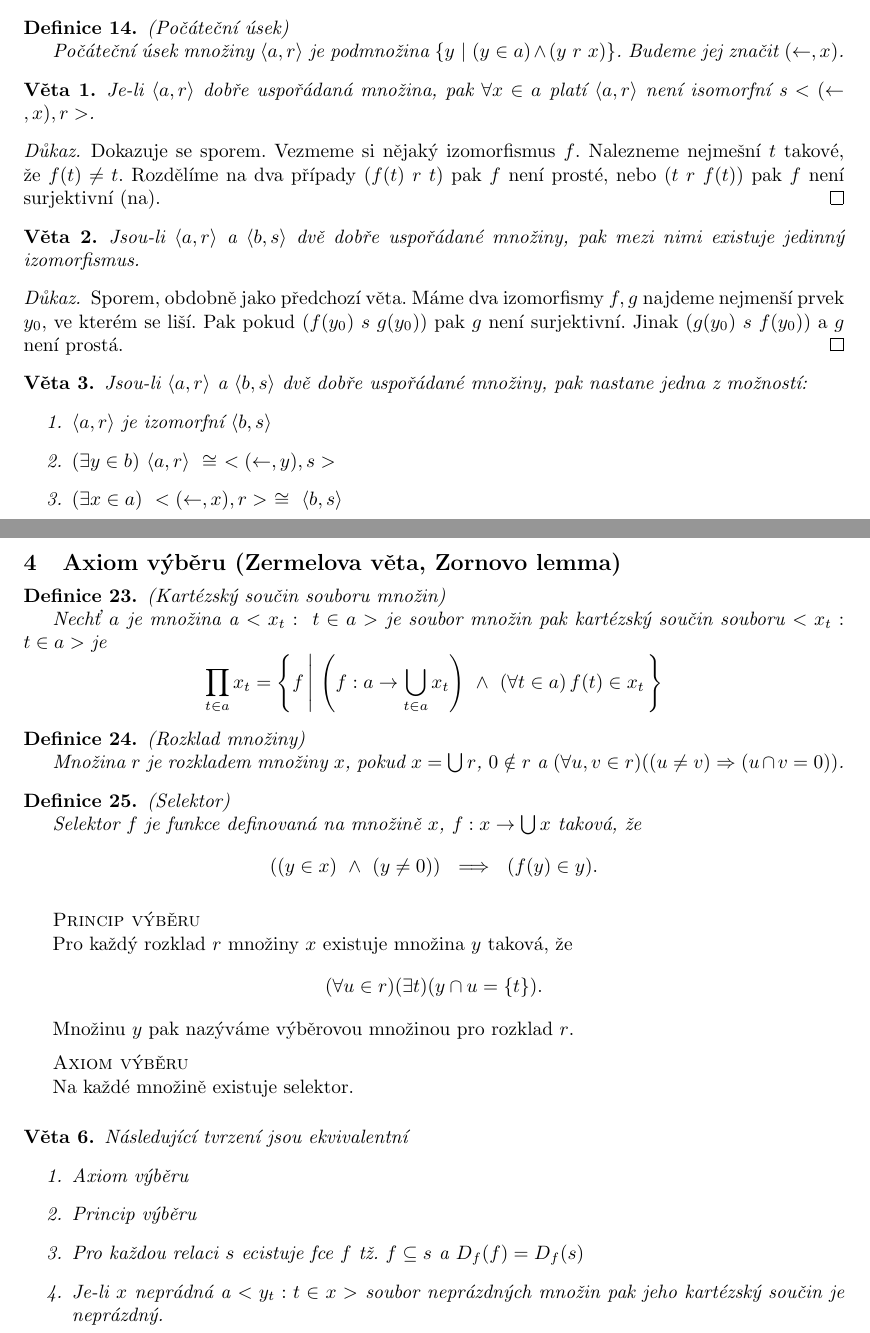
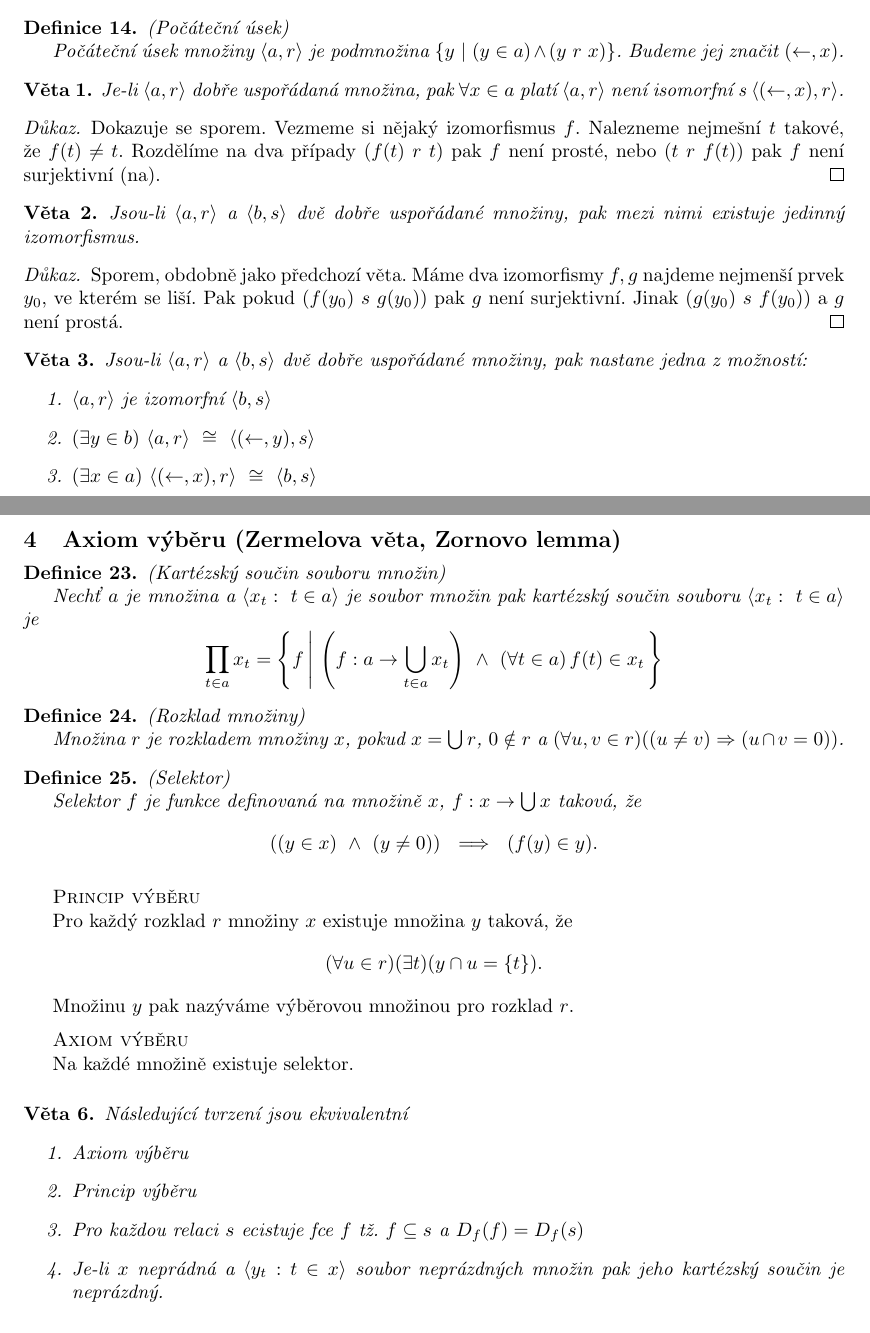
Before and after one commit to PJK/mff-diskretni-struktury, a LaTeX document (temno_kombagra2.tex): two parts of pages 3 and 5 of 10, joined at a grey line, cut so that both start at the same text. Compiled offline with pdfLaTeX.

Commit message:
Angle brackets fixes #3

```diff
--- a/temno_kombagra2.tex
+++ b/temno_kombagra2.tex
@@ -242,7 +242,7 @@ Budeme jej značit $(\leftarrow , x)$.
 \end{define}
 
 \begin{theorem}\label{l1}
-Je-li $\langle a , r \rangle $ dobře uspořádaná množina, pak $\forall x \in a$ platí $\langle a , r \rangle $ není isomorfní s~$< (\leftarrow,x), r>$.
+Je-li $\langle a , r \rangle $ dobře uspořádaná množina, pak $\forall x \in a$ platí $\langle a , r \rangle $ není isomorfní s~$\langle (\leftarrow,x), r \rangle$.
 \end{theorem}
 
 \begin{proof}
@@ -265,8 +265,8 @@ Pak pokud $(f(y_0)\ s\ g(y_0))$ pak $g$ není surjektivní. Jinak $(g(y_0)\ s\ f
 Jsou-li $\langle a , r \rangle $ a $\langle b , s \rangle $ dvě dobře uspořádané množiny, pak nastane jedna z možností:
 \begin{enumerate}
 \item  $\langle a , r \rangle $ je izomorfní $\langle b , s \rangle $
-\item  $(\exists y \in b)\ \langle a , r \rangle  \ \cong \ < (\leftarrow , y),s >$
-\item  $(\exists x \in a)\ < (\leftarrow , x),r > \ \cong \ \langle b , s \rangle $
+\item  $(\exists y \in b)\ \langle a , r \rangle  \ \cong \ \langle (\leftarrow , y),s \rangle$
+\item  $(\exists x \in a)\ \langle (\leftarrow , x),r \rangle \ \cong \ \langle b , s \rangle $
 \end{enumerate}
 \end{theorem}
 
@@ -402,7 +402,7 @@ Pak $g$ nezobrazí žádný prvek na množinu $y = \{t\in x\  |\ t \notin g(t)\}
 \begin{define}
 (Kartézský součin souboru množin)
 
-Nechť $a$ je množina a $< x_t :\ t\in a>$ je soubor množin pak kartézský součin souboru $< x_t :\ t\in a>$ je
+Nechť $a$ je množina a $\langle  x_t :\ t\in a\rangle$ je soubor množin pak kartézský součin souboru $\langle x_t :\ t\in a\rangle$ je
 \[
 	\prod_{t \in a} x_t = \left\{f \left| \ \left(f:a \rightarrow \bigcup_{t \in a} x_t\right) \
 	\wedge \ \left(\forall t \in a\right) f(t) \in x_t \right. \right\}
@@ -447,7 +447,7 @@ Následující tvrzení jsou ekvivalentní
 \item Axiom výběru
 \item Princip výběru
 \item Pro každou relaci $s$ ecistuje fce $f$ tž. $f \subseteq s$ a $D_f(f) = D_f(s)$
-\item Je-li $x$ neprádná a $<y_t : t \in x>$ soubor neprázdných množin pak jeho kartézský součin je neprázdný.
+\item Je-li $x$ neprádná a $\langle y_t : t \in x \rangle$ soubor neprázdných množin pak jeho kartézský součin je neprázdný.
 \end{enumerate}
 \end{theorem}
 
```
Also changed, not shown: temno_kombagra2.tex (6 more changed lines).
